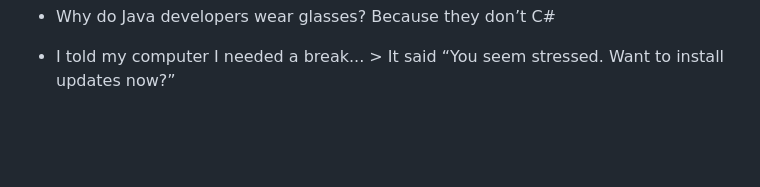
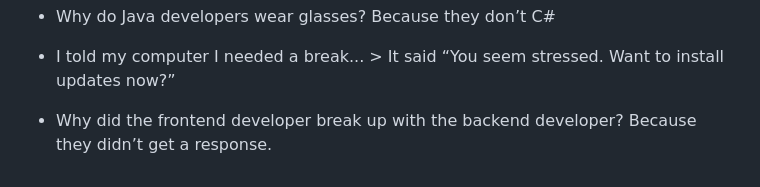
Before and after one commit to AmjustGettingStarted/AmjustGettingStarted, a Markdown page: README.md, the part around the change. GitHub-like rendering; blank space fills up the shorter version.

```diff
--- a/README.md
+++ b/README.md
@@ -136,3 +136,5 @@ huhuhuh
 - Why do Java developers wear glasses? Because they don’t C#
 
 - I told my computer I needed a break... > It said “You seem stressed. Want to install updates now?”
+
+- Why did the frontend developer break up with the backend developer? Because they didn’t get a response.
```
